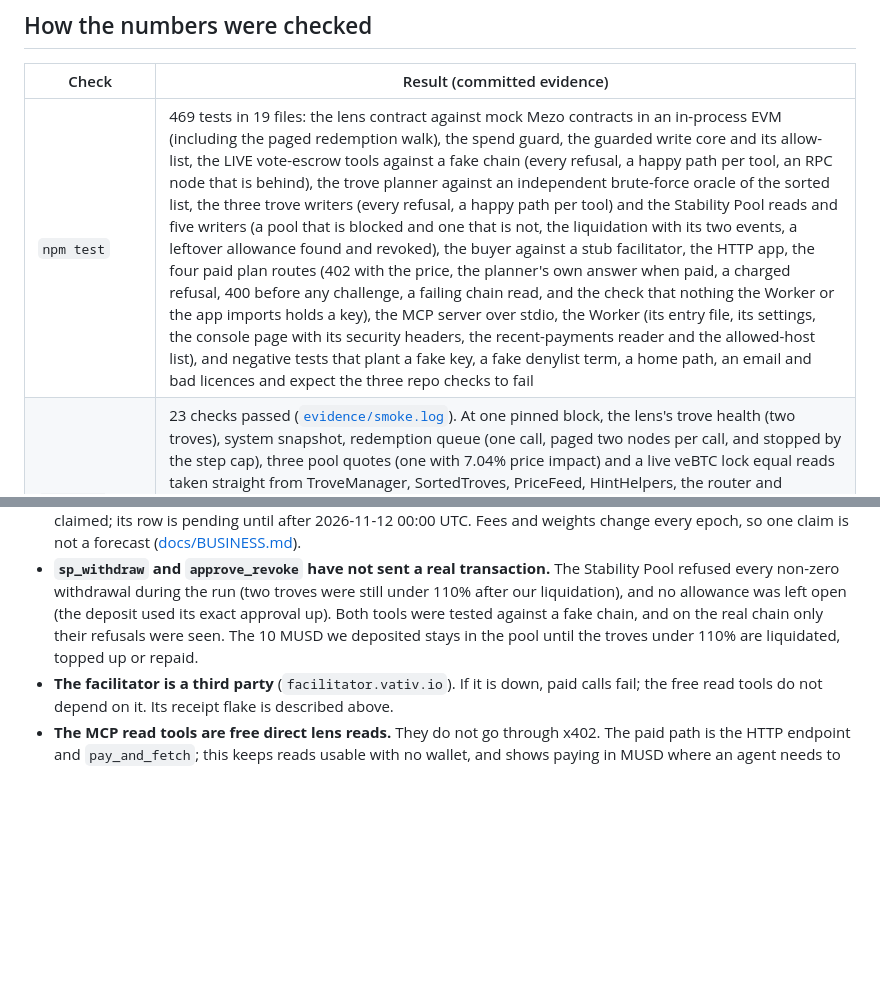
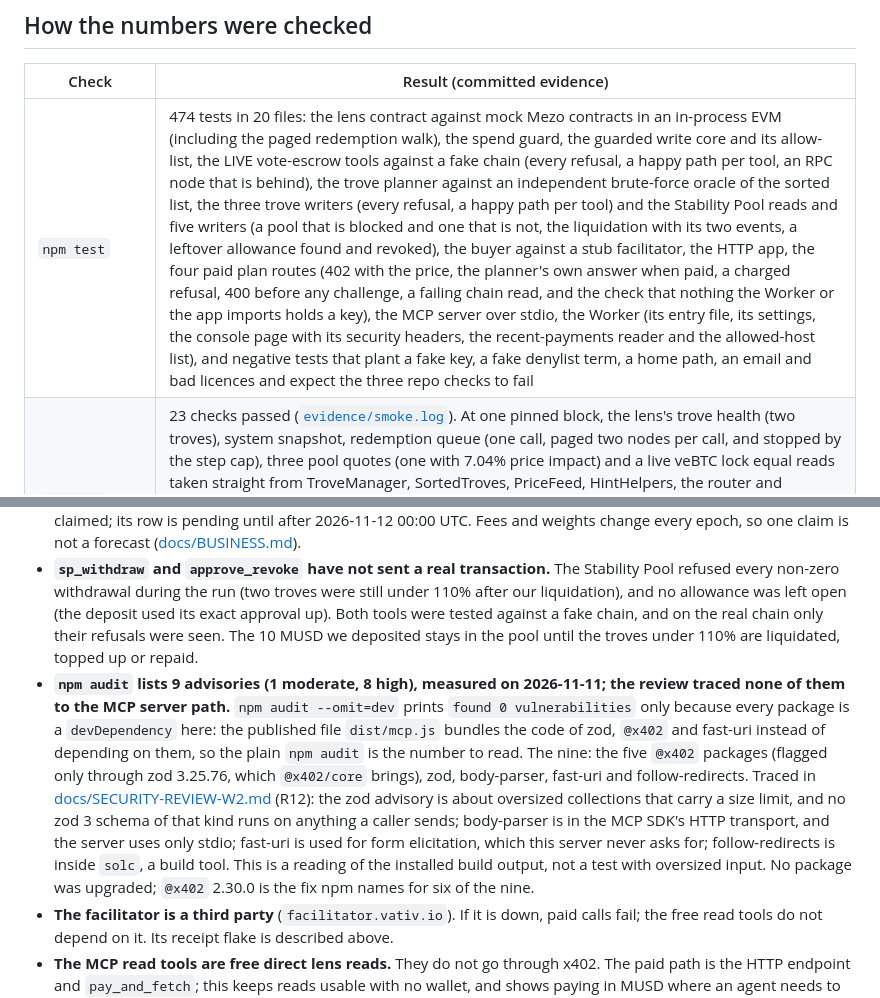
Before and after one commit to Kylne700/mezo-agent-toolkit, a Markdown page: README.md, 2 parts joined by grey strips. Drawn GitHub-style; blank space fills up the shorter version.

Commit message:
docs(readme): npm audit line with the measured numbers; test count 474 in 20 files
Co-Authored-By: Claude Sonnet 5.5 <noreply@anthropic.com>

```diff
--- a/README.md
+++ b/README.md
@@ -243,7 +243,7 @@ The paid endpoint asks the chain itself about every settlement, whatever the fac
 
 | Check | Result (committed evidence) |
 |---|---|
-| `npm test` | 469 tests in 19 files: the lens contract against mock Mezo contracts in an in-process EVM (including the paged redemption walk), the spend guard, the guarded write core and its allow-list, the LIVE vote-escrow tools against a fake chain (every refusal, a happy path per tool, an RPC node that is behind), the trove planner against an independent brute-force oracle of the sorted list, the three trove writers (every refusal, a happy path per tool) and the Stability Pool reads and five writers (a pool that is blocked and one that is not, the liquidation with its two events, a leftover allowance found and revoked), the buyer against a stub facilitator, the HTTP app, the four paid plan routes (402 with the price, the planner's own answer when paid, a charged refusal, 400 before any challenge, a failing chain read, and the check that nothing the Worker or the app imports holds a key), the MCP server over stdio, the Worker (its entry file, its settings, the console page with its security headers, the recent-payments reader and the allowed-host list), and negative tests that plant a fake key, a fake denylist term, a home path, an email and bad licences and expect the three repo checks to fail |
+| `npm test` | 474 tests in 20 files: the lens contract against mock Mezo contracts in an in-process EVM (including the paged redemption walk), the spend guard, the guarded write core and its allow-list, the LIVE vote-escrow tools against a fake chain (every refusal, a happy path per tool, an RPC node that is behind), the trove planner against an independent brute-force oracle of the sorted list, the three trove writers (every refusal, a happy path per tool) and the Stability Pool reads and five writers (a pool that is blocked and one that is not, the liquidation with its two events, a leftover allowance found and revoked), the buyer against a stub facilitator, the HTTP app, the four paid plan routes (402 with the price, the planner's own answer when paid, a charged refusal, 400 before any challenge, a failing chain read, and the check that nothing the Worker or the app imports holds a key), the MCP server over stdio, the Worker (its entry file, its settings, the console page with its security headers, the recent-payments reader and the allowed-host list), and negative tests that plant a fake key, a fake denylist term, a home path, an email and bad licences and expect the three repo checks to fail |
 | `npm run smoke` | 23 checks passed ([`evidence/smoke.log`](evidence/smoke.log)). At one pinned block, the lens's trove health (two troves), system snapshot, redemption queue (one call, paged two nodes per call, and stopped by the step cap), three pool quotes (one with 7.04% price impact) and a live veBTC lock equal reads taken straight from TroveManager, SortedTroves, PriceFeed, HintHelpers, the router and veBTC/veMEZO, field by field, and the shown text equals the exact value cut off. Mutating the comparison code made them fail. It also checks that every address in the table above has code on chain and is one the code uses, and that every transaction this README links succeeded on chain (its receipt, status and block, read from the RPC, which is asked up to 15 times for each because it often answers "not found" for a mined transaction; no transaction is looked up on the explorer) |
 | `npm run gate` | 16 checks passed ([`evidence/gate-402-then-200.log`](evidence/gate-402-then-200.log), 2026-11-04): each of the four paid GET routes answers 402 with a challenge, then 200 and a settlement once paid; the trove numbers equal a direct TroveManager read; the four settlement hashes differ; the RPC receipt of each settlement shows it succeeded after the run began, was sent by the facilitator and not by the buyer, and moved exactly 0.001 MUSD from the buyer to the payee; the buyer's MUSD fell by exactly 4 x 0.001 while its BTC balance and nonce did not move. The run before the receipt change, which looked the transactions up on the explorer, is kept as [`evidence/gate-402-then-200-2026-10-18.log`](evidence/gate-402-then-200-2026-10-18.log) |
 | `npm run mcp:session` | 29 checks passed ([`evidence/mcp-session.log`](evidence/mcp-session.log), 2026-11-04): the fourteen tools are listed, `pay_and_fetch` takes a `url`, a `method` and a JSON `body` and no amount or limit, every read answer equals direct reads at the block it names, two payments settle (the RPC receipt of each confirms status, block, sender and the MUSD transfer from the buyer to the payee), a $0.05 price is refused against a 0.002 MUSD limit, a third payment is refused by the session limit with the facilitator never asked, a host outside the allow list and a bad URL are refused, a free URL is fetched without paying, the buyer's MUSD fell by exactly 0.002 while its BTC balance and nonce did not move, the server process exited, and no tool list, answer or stderr of the server contained the key, its path or a home path. The 2026-10-18 run, which confirmed the settlements on the explorer, is kept as [`evidence/mcp-session-2026-10-18.log`](evidence/mcp-session-2026-10-18.log); after the payment review the same 29 checks passed on the final code ([`evidence/mcp-session-review-1-final.log`](evidence/mcp-session-review-1-final.log)) |
@@ -260,6 +260,7 @@ The paid endpoint asks the chain itself about every settlement, whatever the fac
 * **Testnet only.** Nothing here calls Mezo mainnet.
 * **The two claim tools have sent one real claim each, for one epoch.** On 2026-11-05 `ve_claim_rebase` and `ve_claim_rewards` claimed the epoch that ended that day ([EVIDENCE.md](EVIDENCE.md), proof 1). A second epoch has not been claimed; its row is pending until after 2026-11-12 00:00 UTC. Fees and weights change every epoch, so one claim is not a forecast ([docs/BUSINESS.md](docs/BUSINESS.md#one-claim-cycle)).
 * **`sp_withdraw` and `approve_revoke` have not sent a real transaction.** The Stability Pool refused every non-zero withdrawal during the run (two troves were still under 110% after our liquidation), and no allowance was left open (the deposit used its exact approval up). Both tools were tested against a fake chain, and on the real chain only their refusals were seen. The 10 MUSD we deposited stays in the pool until the troves under 110% are liquidated, topped up or repaid.
+* **`npm audit` lists 9 advisories (1 moderate, 8 high), measured on 2026-11-11; the review traced none of them to the MCP server path.** `npm audit --omit=dev` prints `found 0 vulnerabilities` only because every package is a `devDependency` here: the published file `dist/mcp.js` bundles the code of zod, `@x402` and fast-uri instead of depending on them, so the plain `npm audit` is the number to read. The nine: the five `@x402` packages (flagged only through zod 3.25.76, which `@x402/core` brings), zod, body-parser, fast-uri and follow-redirects. Traced in [docs/SECURITY-REVIEW-W2.md](docs/SECURITY-REVIEW-W2.md) (R12): the zod advisory is about oversized collections that carry a size limit, and no zod 3 schema of that kind runs on anything a caller sends; body-parser is in the MCP SDK's HTTP transport, and the server uses only stdio; fast-uri is used for form elicitation, which this server never asks for; follow-redirects is inside `solc`, a build tool. This is a reading of the installed build output, not a test with oversized input. No package was upgraded; `@x402` 2.30.0 is the fix npm names for six of the nine.
 * **The facilitator is a third party** (`facilitator.vativ.io`). If it is down, paid calls fail; the free read tools do not depend on it. Its receipt flake is described above.
 * **The MCP read tools are free direct lens reads.** They do not go through x402. The paid path is the HTTP endpoint and `pay_and_fetch`; this keeps reads usable with no wallet, and shows paying in MUSD where an agent needs to buy data from someone else.
 * **The session limit belongs to one server process.** A host that restarts the server starts a new session total. The guard never refunds: a payment that was charged but not confirmed still counts as spent.
```
